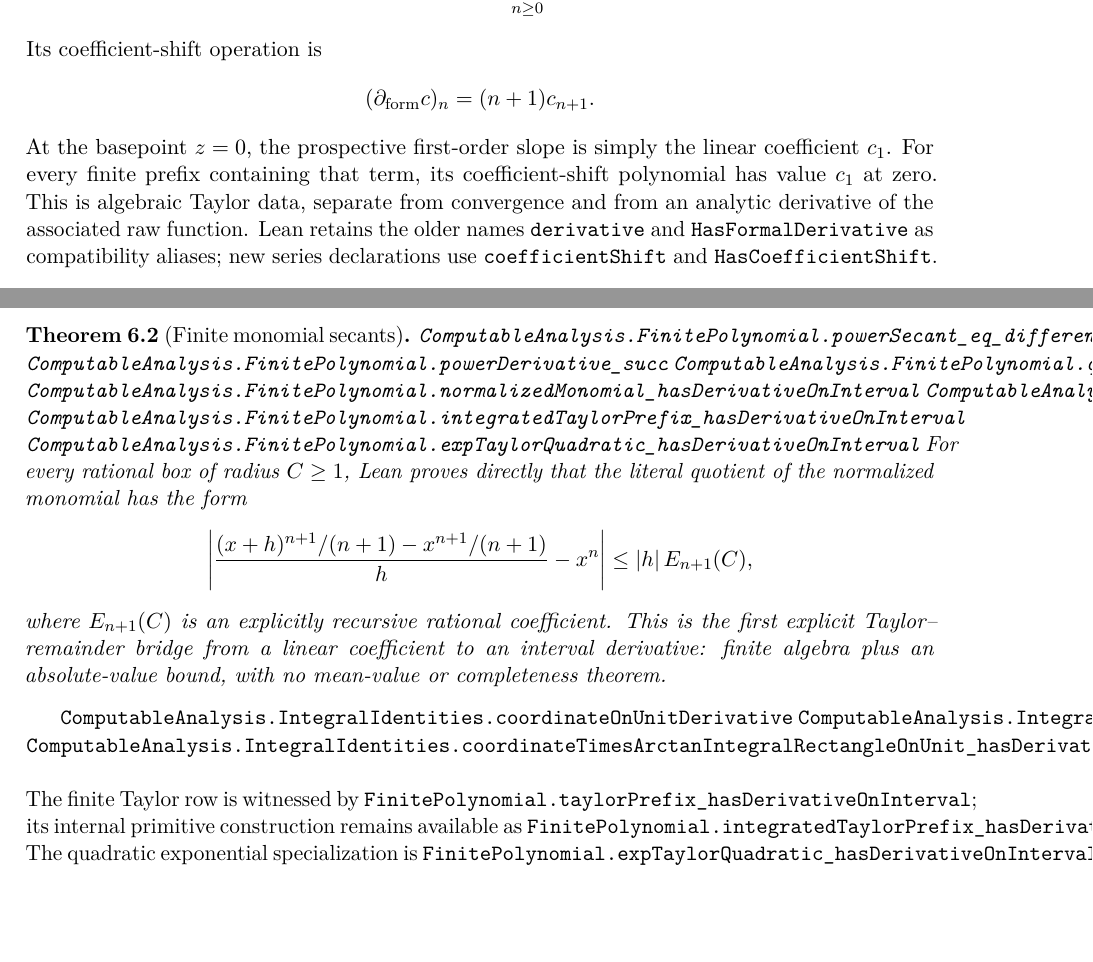
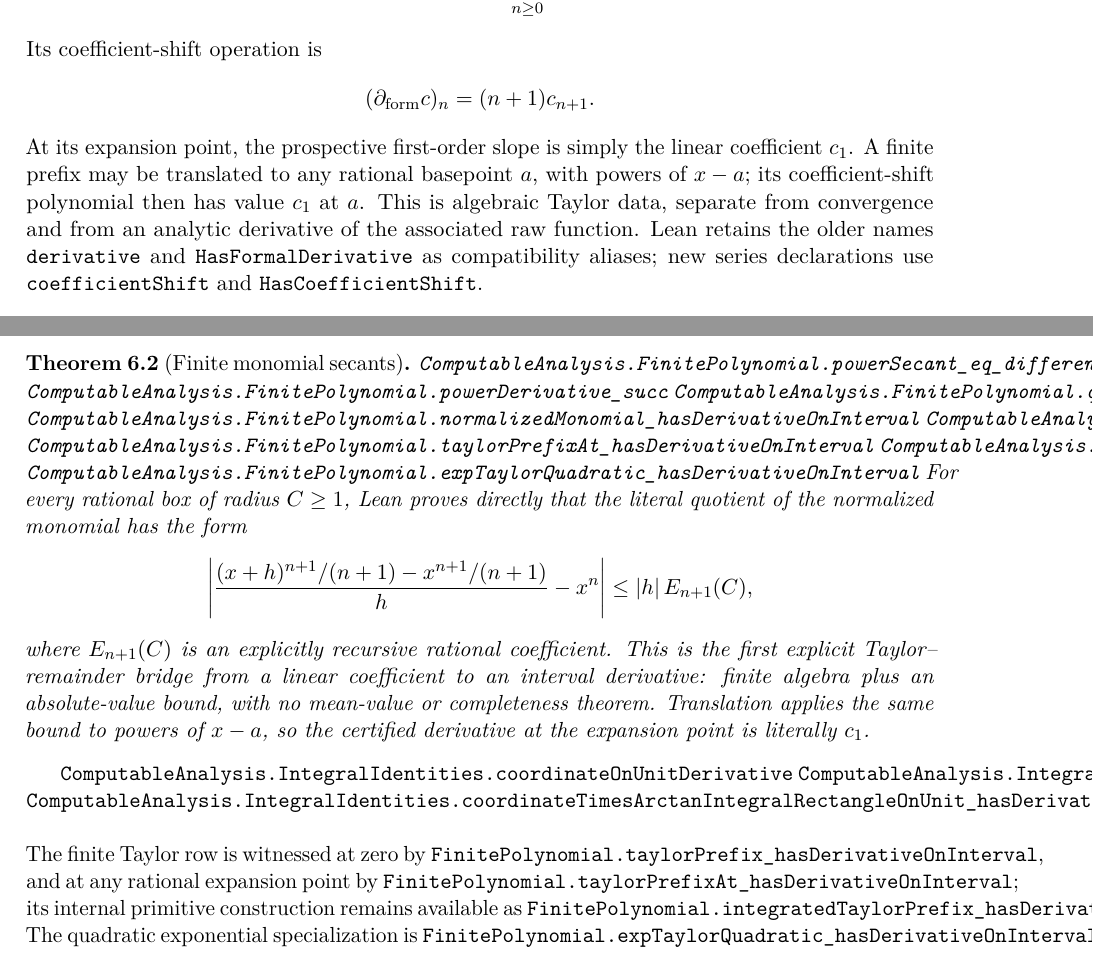
Before and after one commit to liuyao12/computable-analysis, a LaTeX thesis (blueprint/src/web.tex, which reads blueprint/src/04-infinite-series.tex, blueprint/src/06-effective-calculus.tex): two parts of pages 54 and 62 of 79, joined at a grey line, cut so that both start at the same text, the shorter picture padded with empty space. Compiled offline with pdfLaTeX.

Commit message:
Certify finite Taylor slopes at rational basepoints

```diff
--- a/blueprint/src/04-infinite-series.tex
+++ b/blueprint/src/04-infinite-series.tex
@@ -631,11 +631,12 @@ Its coefficient-shift operation is
 \[
   (\partial_{\rm form}c)_n=(n+1)c_{n+1}.
 \]
-At the basepoint \(z=0\), the prospective first-order slope is simply the
-linear coefficient \(c_1\). For every finite prefix containing that term,
-its coefficient-shift polynomial has value \(c_1\) at zero. This is
-algebraic Taylor data, separate from convergence and from an analytic
-derivative of the associated raw function.
+At its expansion point, the prospective first-order slope is simply the
+linear coefficient \(c_1\).  A finite prefix may be translated to any
+rational basepoint \(a\), with powers of \(x-a\); its coefficient-shift
+polynomial then has value \(c_1\) at \(a\). This is algebraic Taylor data,
+separate from convergence and from an analytic derivative of the associated
+raw function.
 Lean retains the older names \code{derivative} and \code{HasFormalDerivative}
 as compatibility aliases; new series declarations use
 \code{coefficientShift} and \code{HasCoefficientShift}.
--- a/blueprint/src/06-effective-calculus.tex
+++ b/blueprint/src/06-effective-calculus.tex
@@ -27,6 +27,7 @@ calls \(f'=D\).
 \lean{ComputableAnalysis.FinitePolynomial.qabs_normalized_power_differenceQuotient_sub_monomial_le}
 \lean{ComputableAnalysis.FinitePolynomial.normalizedMonomial_hasDerivativeOnInterval}
 \lean{ComputableAnalysis.FinitePolynomial.taylorPrefix_hasDerivativeOnInterval}
+\lean{ComputableAnalysis.FinitePolynomial.taylorPrefixAt_hasDerivativeOnInterval}
 \lean{ComputableAnalysis.FinitePolynomial.integratedTaylorPrefix_hasDerivativeOnInterval}
 \lean{ComputableAnalysis.FinitePolynomial.expTaylorQuadratic_hasDerivativeOnInterval}
 \leanok
@@ -39,7 +40,9 @@ literal quotient of the normalized monomial has the form
 where \(E_{n+1}(C)\) is an explicitly recursive rational coefficient.
 This is the first explicit Taylor--remainder bridge from a linear coefficient
 to an interval derivative: finite algebra plus an absolute-value bound, with
-no mean-value or completeness theorem.
+no mean-value or completeness theorem.  Translation applies the same bound
+to powers of \(x-a\), so the certified derivative at the expansion point is
+literally \(c_1\).
 \end{theorem}
 
 \lean{ComputableAnalysis.IntegralIdentities.coordinateOnUnitDerivative}
@@ -83,8 +86,10 @@ orange is not an analytic derivative theorem.}
 \end{table}
 
 \noindent
-The finite Taylor row is witnessed by
-\code{FinitePolynomial.taylorPrefix\_hasDerivativeOnInterval}; its internal
+The finite Taylor row is witnessed at zero by
+\code{FinitePolynomial.taylorPrefix\_hasDerivativeOnInterval}, and at any
+rational expansion point by
+\code{FinitePolynomial.taylorPrefixAt\_hasDerivativeOnInterval}; its internal
 primitive construction remains available as
 \code{FinitePolynomial.integratedTaylorPrefix\_hasDerivativeOnInterval}.
 The quadratic exponential specialization is
```
Also changed, not shown: FORMALIZATION_GUIDE.md (+9 -0 lines), GOALS.md (+4 -1 lines), blueprint/src/04-infinite-series.tex (6 more changed lines), blueprint/src/06-effective-calculus.tex (4 more changed lines), 2 other files.
